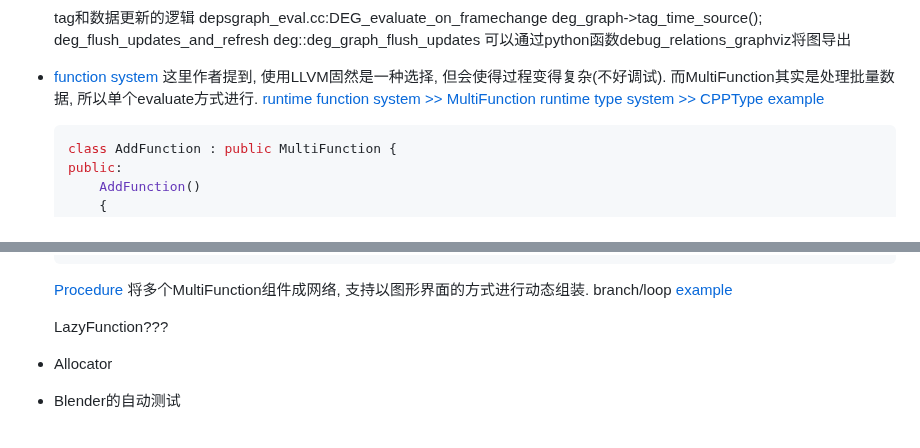
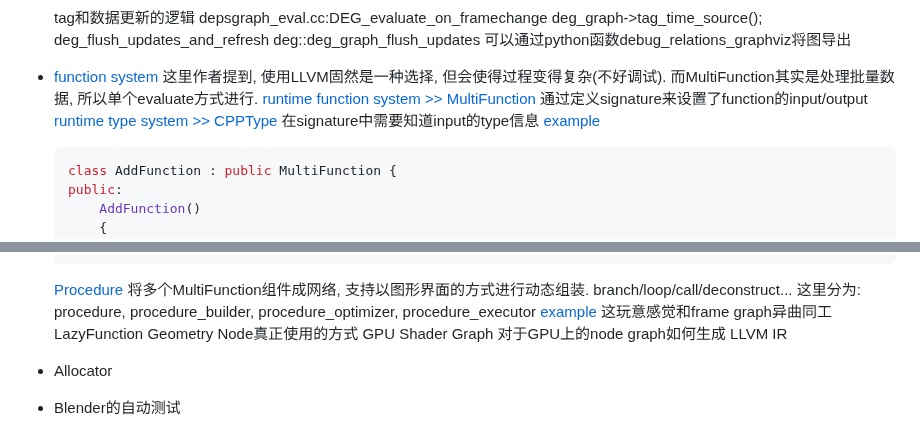
Before and after one commit to wegatron/zsw_note_v1, a Markdown page: blender_source_code.md, 2 parts joined by grey strips. Drawn GitHub-style.

Commit message:
update note for blender source code

````diff
--- a/blender_source_code.md
+++ b/blender_source_code.md
@@ -135,7 +135,9 @@ Q: node link如何与shader对应起来?
 * [function system](https://developer.blender.org/docs/features/nodes/proposals/function_system/)
     这里作者提到, 使用LLVM固然是一种选择, 但会使得过程变得复杂(不好调试). 而MultiFunction其实是处理批量数据, 所以单个evaluate方式进行.
     [runtime function system >> MultiFunction](source/blender/functions/FN_multi_function.hh)
+        通过定义signature来设置了function的input/output
     [runtime type system >> CPPType](source/blender/blenlib/BLI_cpp_types.hh)
+        在signature中需要知道input的type信息
     [example](source/blender/functions/tests/FN_multi_function_test.cc)
 
     ```c++
@@ -163,10 +165,14 @@ Q: node link如何与shader对应起来?
     };
     ```
 
-    [Procedure](source/blender/functions/FN_multi_function_procedure.hh) 将多个MultiFunction组件成网络, 支持以图形界面的方式进行动态组装. branch/loop
+    [Procedure](source/blender/functions/FN_multi_function_procedure.hh) 将多个MultiFunction组件成网络, 支持以图形界面的方式进行动态组装. branch/loop/call/deconstruct...
+        这里分为: procedure, procedure_builder, procedure_optimizer, procedure_executor
     [example](source/blender/functions/tests/FN_multi_function_procedure_test.cc)
-
-    LazyFunction???
+        这玩意感觉和frame graph异曲同工
+    LazyFunction
+        Geometry Node真正使用的方式
+    GPU Shader Graph
+        对于GPU上的node graph如何生成 LLVM IR
 
 * Allocator
 
````
